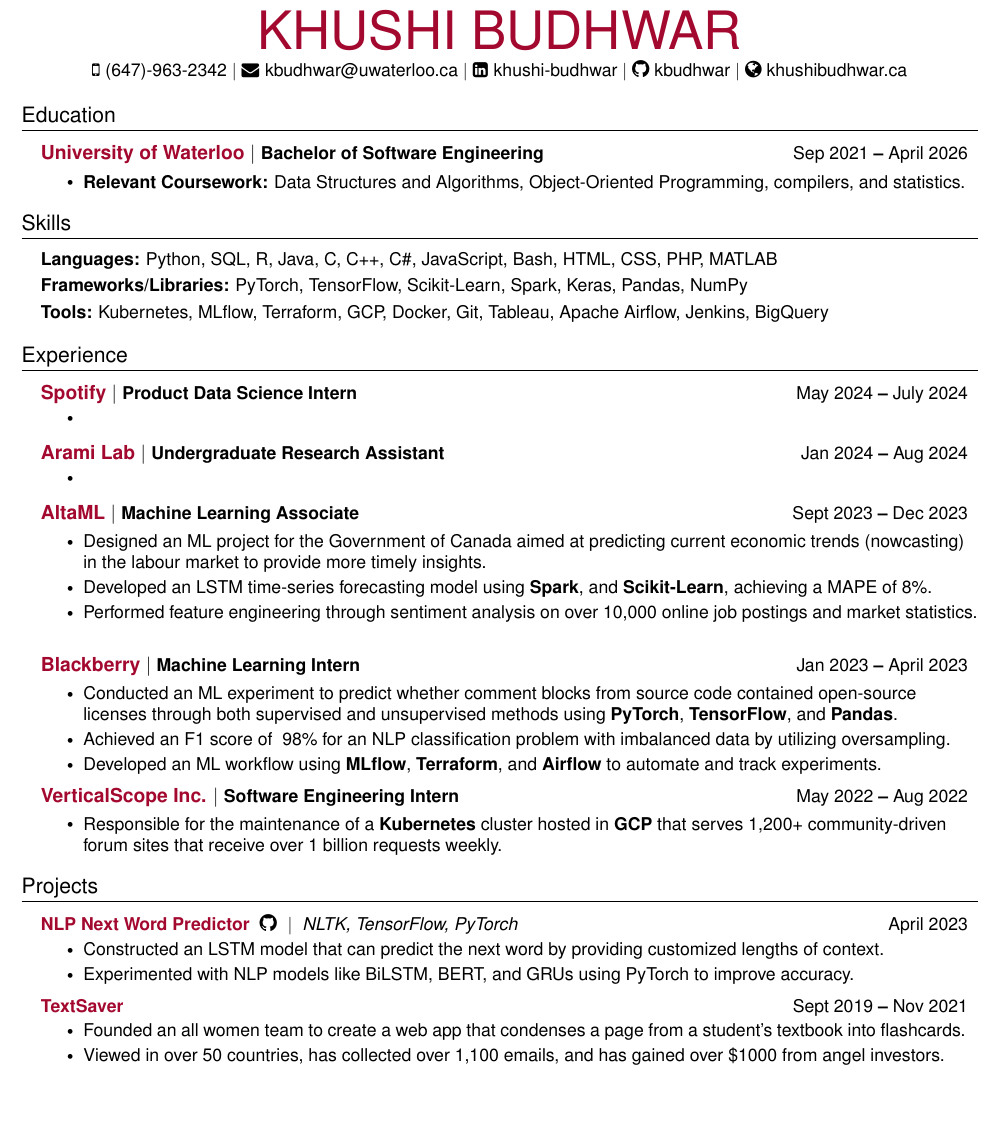
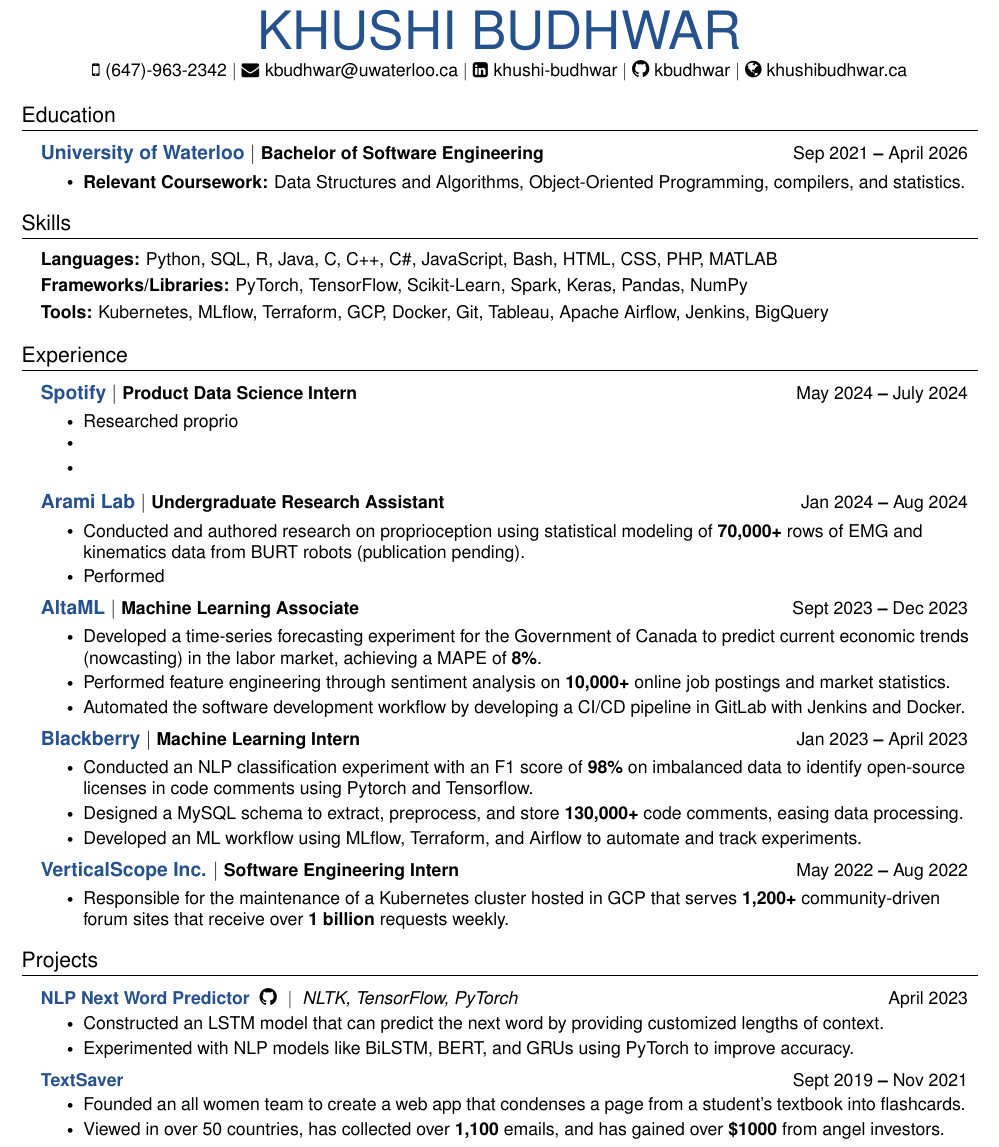
Before and after one commit to kbudhwar/Resume, a LaTeX CV (resume.tex): part of the page, cut so that both start at the same text, the shorter picture padded with empty space. Compiled offline with pdfLaTeX.

Commit message:
Updated resume

```diff
--- a/resume.tex
+++ b/resume.tex
@@ -22,9 +22,8 @@
 \usepackage{graphicx}
 \input{glyphtounicode}
 
-\definecolor{customBlue}{RGB}{163, 8, 47}
-% \definecolor{customBlue}{RGB}{ 0, 128, 128}
-% \definecolor{customBlue}{RGB}{ 37, 82, 143}
+% \definecolor{customBlue}{RGB}{163, 8, 47}
+\definecolor{customBlue}{RGB}{ 37, 82, 143}
 % \definecolor{customBlue}{RGB}{ 0, 0, 0}
 \definecolor{customGrey}{RGB}{0, 0, 0}
 %---------- FONT OPTIONS ----------
@@ -120,7 +119,7 @@
 %---------- HEADING ----------
 
 \begin{center}
-    {\color{customBlue}\fontsize{30pt}{96pt}\selectfont {KHUSHI BUDHWAR}} \\ \vspace{3pt}
+    {\color{customBlue}\sffamily\fontsize{30pt}{96pt}\selectfont {KHUSHI BUDHWAR}} \\ \vspace{3pt}
     \small
     \faMobile \hspace{.5pt} \href{tel:6479632342}{(647)-963-2342}
     {$|$}
@@ -170,36 +169,39 @@
     \resumeSubheading
       {\color{customBlue}Spotify  \color{black} $|$ \small{Product Data Science Intern}}{May 2024 \textbf{--} July 2024}
         \resumeItemListStart
+            \resumeItem{Researched proprio}
+            \resumeItem{}
             \resumeItem{}
         \resumeItemListEnd
 
     \resumeSubheading
       {\color{customBlue} Arami Lab \color{black} $|$ \small{Undergraduate Research Assistant}}{Jan 2024 \textbf{--} Aug 2024}
         \resumeItemListStart
-            \resumeItem{}
+            \resumeItem{Conducted and authored research on proprioception using statistical modeling of \textbf{70,000+} rows of EMG and kinematics data from BURT robots (publication pending).}
+            \resumeItem{Performed}
         \resumeItemListEnd
 
     \resumeSubheading
       {\color{customBlue} AltaML \color{black} $|$ \small{Machine Learning Associate}}{Sept 2023 \textbf{--} Dec 2023}
         \resumeItemListStart
-            \resumeItem{Designed an ML project for the Government of Canada aimed at predicting current economic trends (nowcasting) in the labour market to provide more timely insights.}
-            \resumeItem{Developed an LSTM time-series forecasting model using \textbf{Spark}, and \textbf{Scikit-Learn}, achieving a MAPE of 8\%.}
-            \resumeItem{Performed feature engineering through sentiment analysis on over 10,000 online job postings and market statistics.}
+            \resumeItem{Developed a time-series forecasting experiment for the Government of Canada to predict current economic trends (nowcasting) in the labor market, achieving a MAPE of \textbf{8\%}.}
+            \resumeItem{Performed feature engineering through sentiment analysis on \textbf{10,000+} online job postings and market statistics.}
+            \resumeItem{Automated the software development workflow by developing a CI/CD pipeline in GitLab with Jenkins and Docker.}
         \resumeItemListEnd
 
     \resumeSubheading
       {\color{customBlue} Blackberry \color{black} $|$ \small{Machine Learning Intern}}{Jan 2023 \textbf{--} April 2023}
         \resumeItemListStart
-            \resumeItem{Conducted an ML experiment to predict whether comment blocks from source code contained open-source licenses through both supervised and unsupervised methods using \textbf{PyTorch}, \textbf{TensorFlow}, and \textbf{Pandas}.}
-            \resumeItem{Achieved an F1 score of ~98\% for an NLP classification problem with imbalanced data by utilizing oversampling.}
-            \resumeItem{Developed an ML workflow using \textbf{MLflow}, \textbf{Terraform}, and \textbf{Airflow} to automate and track experiments.}
+            \resumeItem{Conducted an NLP classification experiment with an F1 score of \textbf{98\%} on imbalanced data to identify open-source licenses in code comments using Pytorch and Tensorflow.}
+            \resumeItem{Designed a MySQL schema to extract, preprocess, and store \textbf{130,000+} code comments, easing data processing.}
+            \resumeItem{Developed an ML workflow using MLflow, Terraform, and Airflow to automate and track experiments.}
         \resumeItemListEnd
 
     % \vspace{20pt}
     \resumeSubheading
       {\color{customBlue} VerticalScope Inc. \color{black} $|$ \small{Software Engineering Intern}}{May 2022 \textbf{--} Aug 2022}
         \resumeItemListStart
-            \resumeItem{Responsible for the maintenance of a \textbf{Kubernetes} cluster hosted in \textbf{GCP} that serves 1,200+ community-driven forum sites that receive over 1 billion requests weekly.}
+            \resumeItem{Responsible for the maintenance of a Kubernetes cluster hosted in GCP that serves \textbf{1,200+} community-driven forum sites that receive over \textbf{1 billion} requests weekly.}
         \resumeItemListEnd
 
 
@@ -221,7 +223,7 @@
         {\color{customBlue}\textbf{TextSaver}}{Sept 2019 \textbf{--} Nov 2021}
           \resumeItemListStart
             \resumeItem{Founded an all women team to create a web app that condenses a page from a student’s textbook into flashcards.}
-            \resumeItem{Viewed in over 50 countries, has collected over 1,100 emails, and has gained over \$1000 from angel investors.}
+            \resumeItem{Viewed in over 50 countries, has collected over \textbf{1,100} emails, and has gained over \textbf{\$1000} from angel investors.}
           \resumeItemListEnd
 
     \resumeSubHeadingListEnd
```
